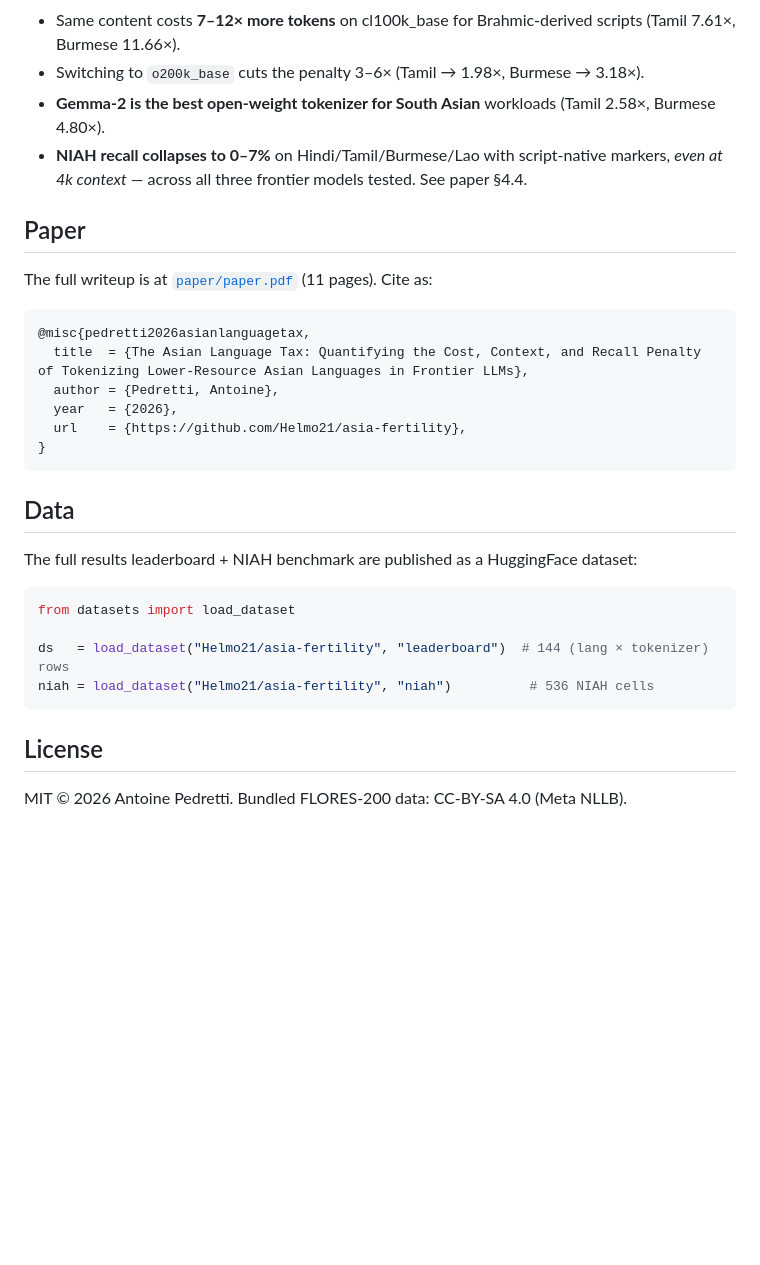
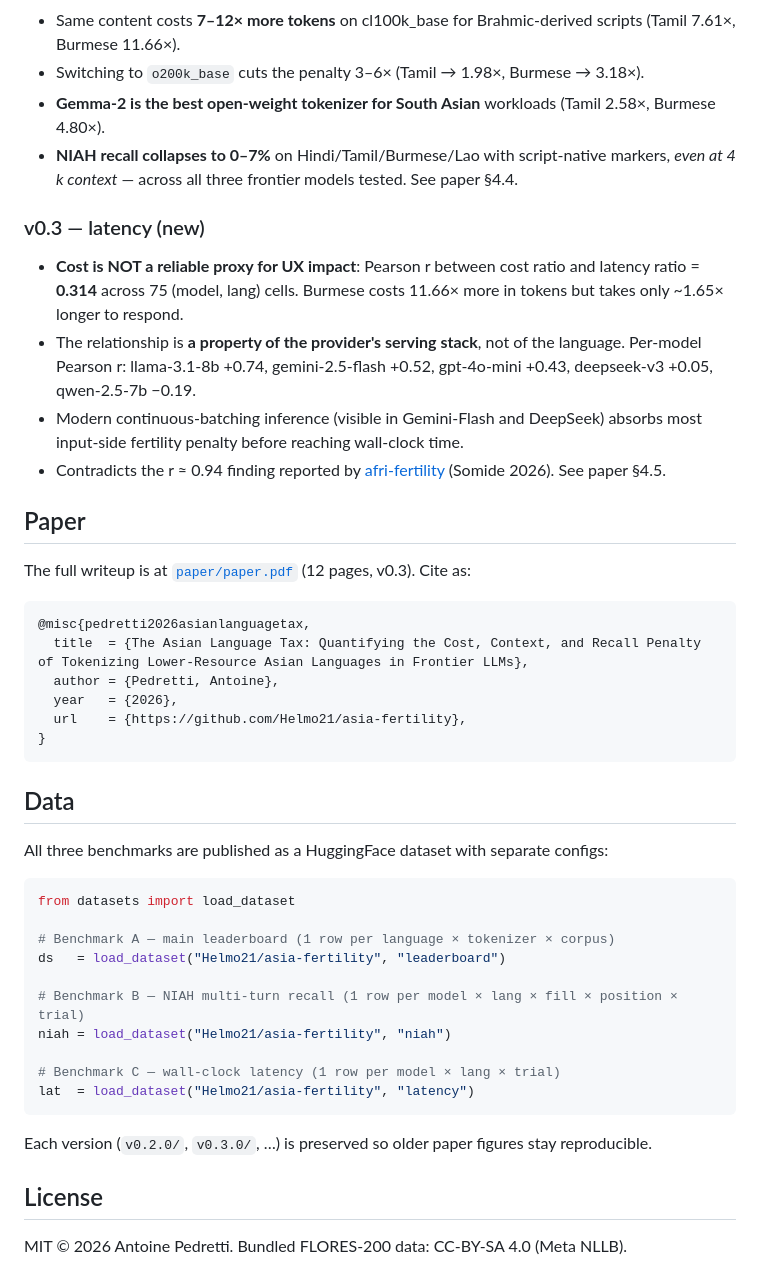
Before and after one commit to Helmo21/asia-fertility, a Markdown page: README.md, the part around one of its changes. Rendered like a GitHub page; blank space fills up the shorter version.

````diff
--- a/README.md
+++ b/README.md
@@ -41,11 +57,18 @@ asia-fertility leaderboard --run runs/main --out runs/main/leaderboard.json
 - Same content costs **7–12× more tokens** on cl100k_base for Brahmic-derived scripts (Tamil 7.61×, Burmese 11.66×).
 - Switching to `o200k_base` cuts the penalty 3–6× (Tamil → 1.98×, Burmese → 3.18×).
 - **Gemma-2 is the best open-weight tokenizer for South Asian** workloads (Tamil 2.58×, Burmese 4.80×).
-- **NIAH recall collapses to 0–7%** on Hindi/Tamil/Burmese/Lao with script-native markers, *even at 4k context* — across all three frontier models tested. See paper §4.4.
+- **NIAH recall collapses to 0–7%** on Hindi/Tamil/Burmese/Lao with script-native markers, *even at 4 k context* — across all three frontier models tested. See paper §4.4.
+
+### v0.3 — latency (new)
+
+- **Cost is NOT a reliable proxy for UX impact**: Pearson r between cost ratio and latency ratio = **0.314** across 75 (model, lang) cells. Burmese costs 11.66× more in tokens but takes only ~1.65× longer to respond.
+- The relationship is **a property of the provider's serving stack**, not of the language. Per-model Pearson r: llama-3.1-8b +0.74, gemini-2.5-flash +0.52, gpt-4o-mini +0.43, deepseek-v3 +0.05, qwen-2.5-7b −0.19.
+- Modern continuous-batching inference (visible in Gemini-Flash and DeepSeek) absorbs most input-side fertility penalty before reaching wall-clock time.
+- Contradicts the r ≈ 0.94 finding reported by [afri-fertility](https://github.com/CipherSenseAI/afri-fertility) (Somide 2026). See paper §4.5.
 
 ## Paper
 
-The full writeup is at [`paper/paper.pdf`](paper/paper.pdf) (11 pages). Cite as:
+The full writeup is at [`paper/paper.pdf`](paper/paper.pdf) (12 pages, v0.3). Cite as:
 
 ```bibtex
 @misc{pedretti2026asianlanguagetax,
@@ -58,14 +81,22 @@ The full writeup is at [`paper/paper.pdf`](paper/paper.pdf) (11 pages). Cite as:
 
 ## Data
 
-The full results leaderboard + NIAH benchmark are published as a HuggingFace dataset:
+All three benchmarks are published as a HuggingFace dataset with separate configs:
 
 ```python
 from datasets import load_dataset
 
-ds   = load_dataset("Helmo21/asia-fertility", "leaderboard")  # 144 (lang × tokenizer) rows
-niah = load_dataset("Helmo21/asia-fertility", "niah")          # 536 NIAH cells
+# Benchmark A — main leaderboard (1 row per language × tokenizer × corpus)
+ds   = load_dataset("Helmo21/asia-fertility", "leaderboard")
+
+# Benchmark B — NIAH multi-turn recall (1 row per model × lang × fill × position × trial)
+niah = load_dataset("Helmo21/asia-fertility", "niah")
+
+# Benchmark C — wall-clock latency (1 row per model × lang × trial)
+lat  = load_dataset("Helmo21/asia-fertility", "latency")
 ```
+
+Each version (`v0.2.0/`, `v0.3.0/`, …) is preserved so older paper figures stay reproducible.
 
 ## License
 
````
Also changed, not shown: other parts of README.md (+22 -6 lines).
